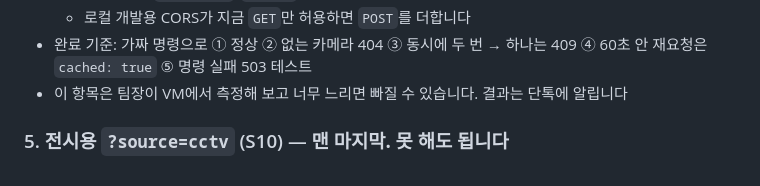
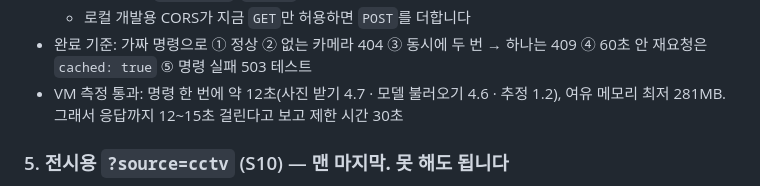
Before and after one commit to lc-moon/26_2_AICapstone_service, a Markdown page: server/NEXT.md, the part around the change. Drawn GitHub-style.

```diff
--- a/server/NEXT.md
+++ b/server/NEXT.md
@@ -71,7 +71,7 @@
   - 결과는 DB(`estimates`, `frames`)에 **넣지 않습니다**(시연용)
   - 로컬 개발용 CORS가 지금 `GET`만 허용하면 `POST`를 더합니다
 - 완료 기준: 가짜 명령으로 ① 정상 ② 없는 카메라 404 ③ 동시에 두 번 → 하나는 409 ④ 60초 안 재요청은 `cached: true` ⑤ 명령 실패 503 테스트
-- 이 항목은 팀장이 VM에서 측정해 보고 너무 느리면 빠질 수 있습니다. 결과는 단톡에 알립니다
+- VM 측정 통과: 명령 한 번에 약 12초(사진 받기 4.7 · 모델 불러오기 4.6 · 추정 1.2), 여유 메모리 최저 281MB. 그래서 응답까지 12~15초 걸린다고 보고 제한 시간 30초
 
 ### 5. 전시용 `?source=cctv` (S10) — **맨 마지막. 못 해도 됩니다**
 - 왜: 전시가 해 진 뒤라도 그날 마지막 낮 CCTV 회차를 보여 주려고. 실서비스 화면은 그대로입니다
```
Also changed, not shown: web/NEXT.md (+1 -1 lines).
